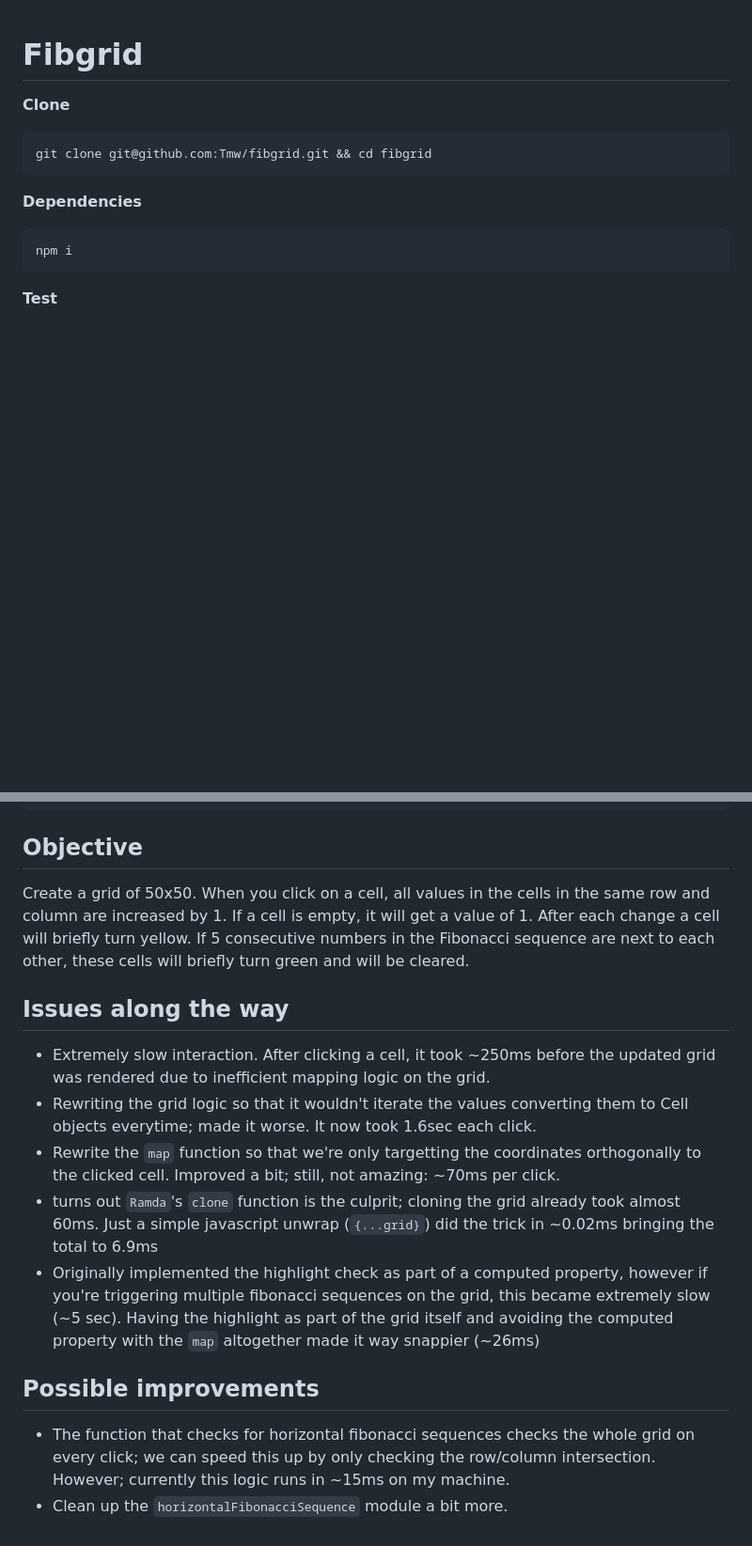
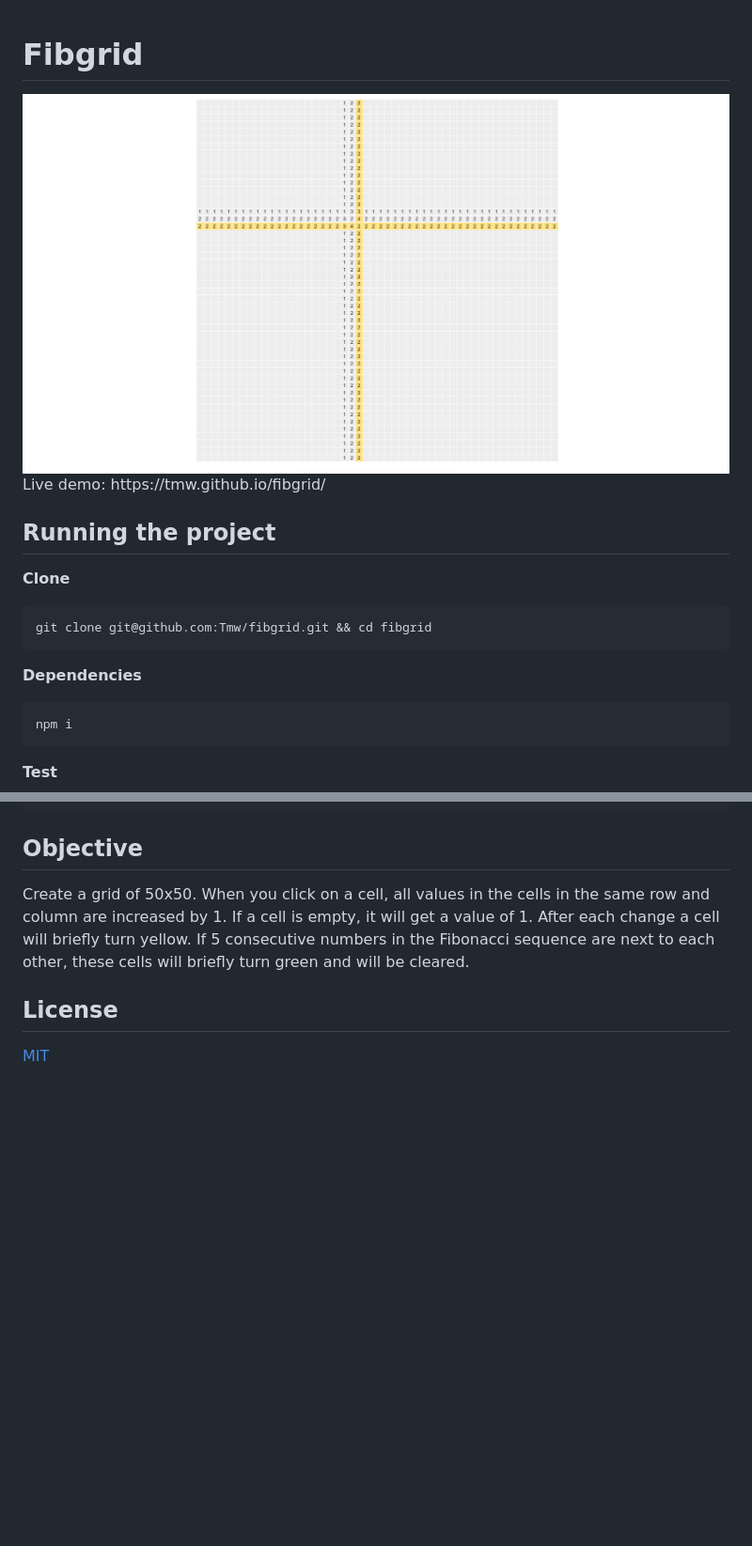
Before and after one commit to Tmw/fibgrid, a Markdown page: README.md, 2 parts joined by grey strips. Shown: that part at 94% size. Rendered like a GitHub page; pictures changed too: fibgrid_example.png (added); blank space fills up the shorter version.

Commit message:
Include example and license

```diff
--- a/README.md
+++ b/README.md
@@ -1,4 +1,9 @@
 # Fibgrid
+
+<img src="fibgrid_example.png">
+Live demo: https://tmw.github.io/fibgrid/
+
+## Running the project
 
 **Clone**
 
@@ -34,15 +39,6 @@ npm run serve
 
 Create a grid of 50x50. When you click on a cell, all values in the cells in the same row and column are increased by 1. If a cell is empty, it will get a value of 1. After each change a cell will briefly turn yellow. If 5 consecutive numbers in the Fibonacci sequence are next to each other, these cells will briefly turn green and will be cleared.
 
-## Issues along the way
+## License
 
-- Extremely slow interaction. After clicking a cell, it took ~250ms before the updated grid was rendered due to inefficient mapping logic on the grid.
-- Rewriting the grid logic so that it wouldn't iterate the values converting them to Cell objects everytime; made it worse. It now took 1.6sec each click.
-- Rewrite the `map` function so that we're only targetting the coordinates orthogonally to the clicked cell. Improved a bit; still, not amazing: ~70ms per click.
-- turns out `Ramda`'s `clone` function is the culprit; cloning the grid already took almost 60ms. Just a simple javascript unwrap (`{...grid}`) did the trick in ~0.02ms bringing the total to 6.9ms
-- Originally implemented the highlight check as part of a computed property, however if you're triggering multiple fibonacci sequences on the grid, this became extremely slow (~5 sec). Having the highlight as part of the grid itself and avoiding the computed property with the `map` altogether made it way snappier (~26ms)
-
-## Possible improvements
-
-- The function that checks for horizontal fibonacci sequences checks the whole grid on every click; we can speed this up by only checking the row/column intersection. However; currently this logic runs in ~15ms on my machine.
-- Clean up the `horizontalFibonacciSequence` module a bit more.
+[MIT](./LICENSE)
```
Also changed, not shown: 1 other file.
